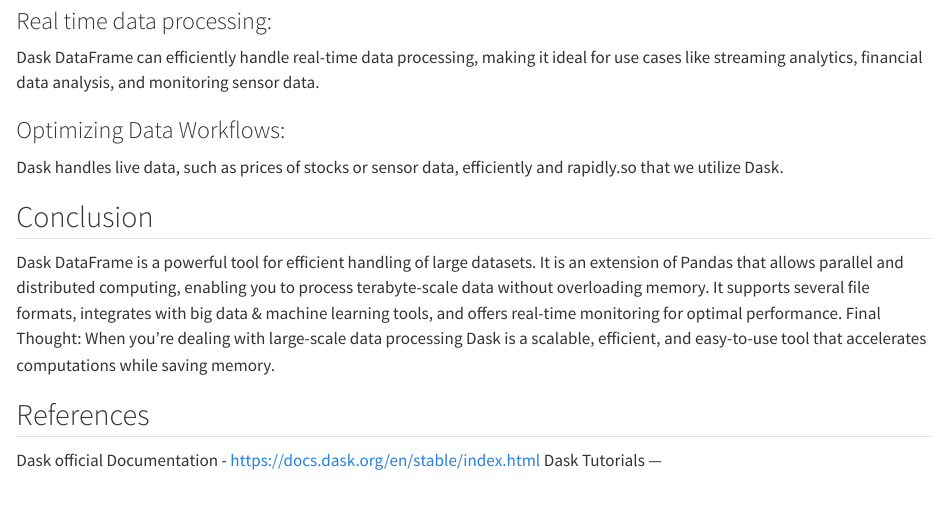
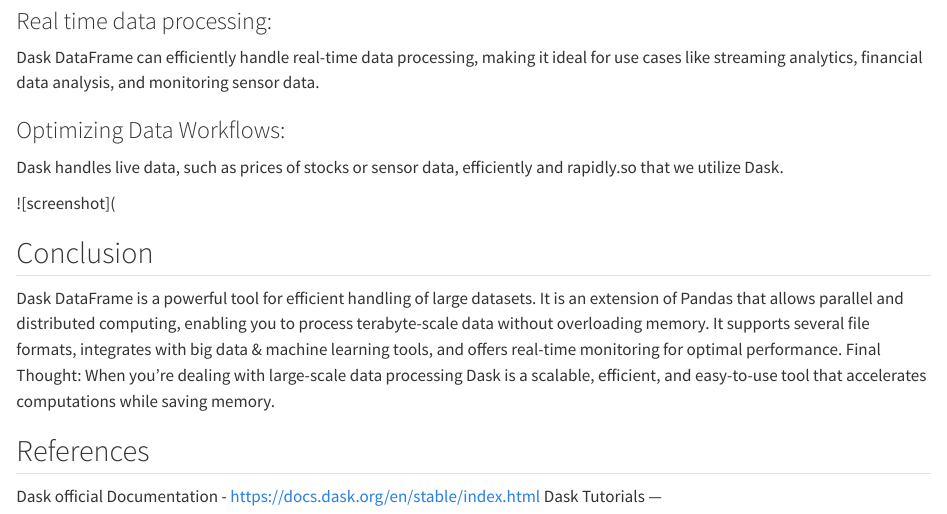
Before and after one commit to suma2006/Dask-dataframe, a Quarto document (index.qmd): the page in a window 1100 px wide, from 3250 px down. Rendered offline with R 4.5, knitr and Pandoc in place of Quarto, with nearby package versions; long lines of code are wrapped.

Commit message:
Update index.qmd

```diff
--- a/index.qmd
+++ b/index.qmd
@@ -141,6 +141,8 @@
 
 Dask handles live data, such as prices of stocks or sensor data, efficiently and rapidly.so that we utilize Dask.
 
+![screenshot](
+
 ## Conclusion
 
 Dask DataFrame is a powerful tool for efficient handling of large datasets. It is an extension of Pandas that allows parallel and distributed computing, enabling you to process terabyte-scale data without overloading memory. It supports several file formats, integrates with big data & machine learning tools, and offers real-time monitoring for optimal performance. Final Thought: When you're dealing with large-scale data processing Dask is a scalable, efficient, and easy-to-use tool that accelerates computations while saving memory.
```
